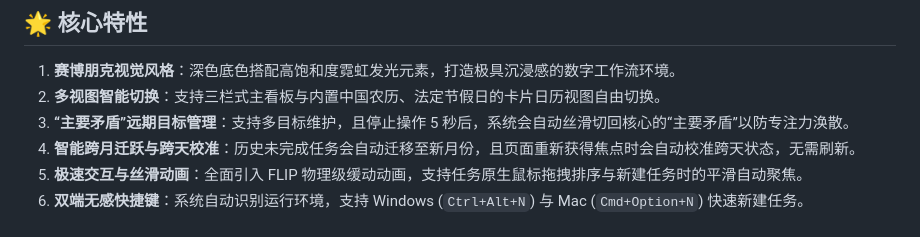
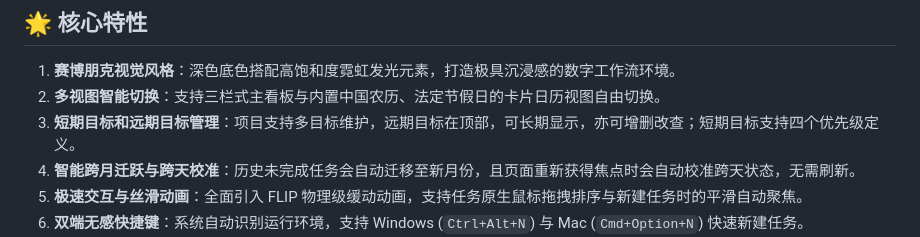
Before and after one commit to MarkCens/Local_WebClient_TODO_List, a Markdown page: README.md, the part around the change. Rendered like a GitHub page.

Commit message:
更新readme.md

```diff
--- a/README.md
+++ b/README.md
@@ -10,7 +10,7 @@
 
 1. **赛博朋克视觉风格**：深色底色搭配高饱和度霓虹发光元素，打造极具沉浸感的数字工作流环境。
 2. **多视图智能切换**：支持三栏式主看板与内置中国农历、法定节假日的卡片日历视图自由切换。
-3. **“主要矛盾”远期目标管理**：支持多目标维护，且停止操作 5 秒后，系统会自动丝滑切回核心的“主要矛盾”以防专注力涣散。
+3. **短期目标和远期目标管理**：项目支持多目标维护，远期目标在顶部，可长期显示，亦可增删改查；短期目标支持四个优先级定义。
 4. **智能跨月迁跃与跨天校准**：历史未完成任务会自动迁移至新月份，且页面重新获得焦点时会自动校准跨天状态，无需刷新。
 5. **极速交互与丝滑动画**：全面引入 FLIP 物理级缓动动画，支持任务原生鼠标拖拽排序与新建任务时的平滑自动聚焦。
 6. **双端无感快捷键**：系统自动识别运行环境，支持 Windows (`Ctrl+Alt+N`) 与 Mac (`Cmd+Option+N`) 快速新建任务。
```
